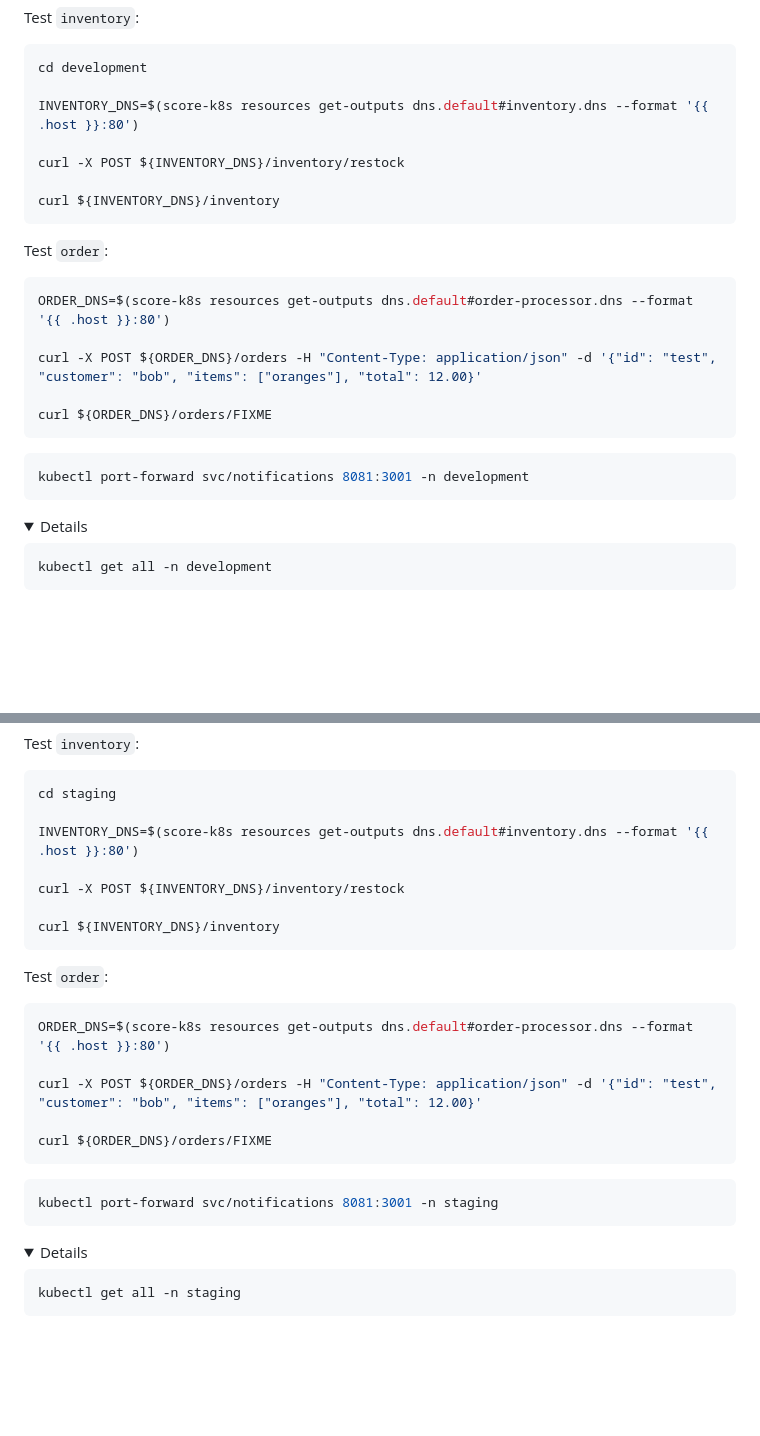
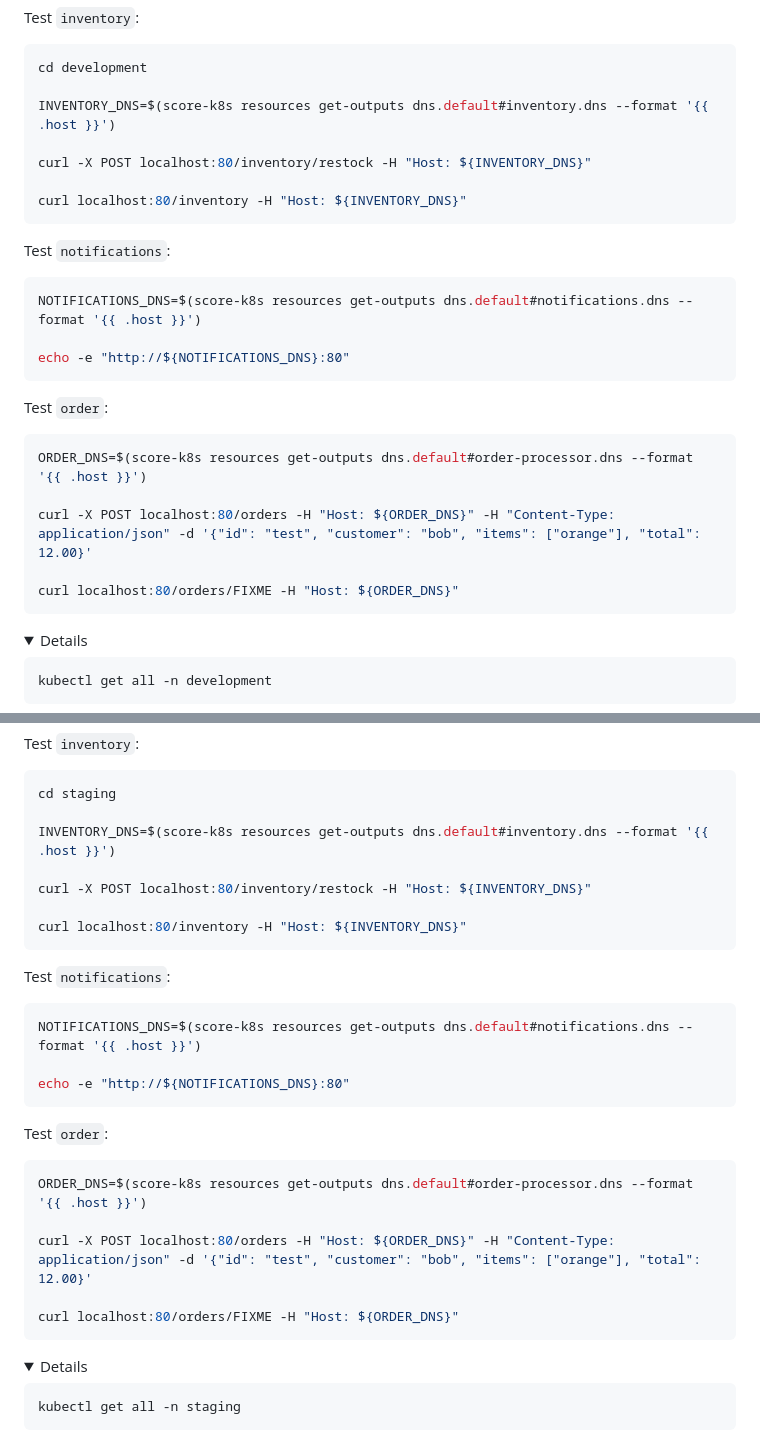
Before and after one commit to kendallroden/kubecon-dapr-score-demo, a Markdown page: score-demo.md, 2 parts joined by grey strips. Drawn GitHub-style; folded sections open; blank space fills up the shorter version.

Commit message:
Fix curl tests

````diff
--- a/score-demo.md
+++ b/score-demo.md
@@ -144,24 +144,27 @@ Test `inventory`:
 ```bash
 cd development
 
-INVENTORY_DNS=$(score-k8s resources get-outputs dns.default#inventory.dns --format '{{ .host }}:80')
+INVENTORY_DNS=$(score-k8s resources get-outputs dns.default#inventory.dns --format '{{ .host }}')
 
-curl -X POST ${INVENTORY_DNS}/inventory/restock
+curl -X POST localhost:80/inventory/restock -H "Host: ${INVENTORY_DNS}"
 
-curl ${INVENTORY_DNS}/inventory
+curl localhost:80/inventory -H "Host: ${INVENTORY_DNS}"
+```
+
+Test `notifications`:
+```bash
+NOTIFICATIONS_DNS=$(score-k8s resources get-outputs dns.default#notifications.dns --format '{{ .host }}')
+
+echo -e "http://${NOTIFICATIONS_DNS}:80"
 ```
 
 Test `order`:
 ```bash
-ORDER_DNS=$(score-k8s resources get-outputs dns.default#order-processor.dns --format '{{ .host }}:80')
+ORDER_DNS=$(score-k8s resources get-outputs dns.default#order-processor.dns --format '{{ .host }}')
 
-curl -X POST ${ORDER_DNS}/orders -H "Content-Type: application/json" -d '{"id": "test", "customer": "bob", "items": ["oranges"], "total": 12.00}'
+curl -X POST localhost:80/orders -H "Host: ${ORDER_DNS}" -H "Content-Type: application/json" -d '{"id": "test", "customer": "bob", "items": ["orange"], "total": 12.00}'
 
-curl ${ORDER_DNS}/orders/FIXME
-```
-
-```bash
-kubectl port-forward svc/notifications 8081:3001 -n development
+curl localhost:80/orders/FIXME -H "Host: ${ORDER_DNS}"
 ```
 
 <details><summary>Details</summary>
@@ -270,24 +273,27 @@ Test `inventory`:
 ```bash
 cd staging
 
-INVENTORY_DNS=$(score-k8s resources get-outputs dns.default#inventory.dns --format '{{ .host }}:80')
+INVENTORY_DNS=$(score-k8s resources get-outputs dns.default#inventory.dns --format '{{ .host }}')
 
-curl -X POST ${INVENTORY_DNS}/inventory/restock
+curl -X POST localhost:80/inventory/restock -H "Host: ${INVENTORY_DNS}"
 
-curl ${INVENTORY_DNS}/inventory
+curl localhost:80/inventory -H "Host: ${INVENTORY_DNS}"
+```
+
+Test `notifications`:
+```bash
+NOTIFICATIONS_DNS=$(score-k8s resources get-outputs dns.default#notifications.dns --format '{{ .host }}')
+
+echo -e "http://${NOTIFICATIONS_DNS}:80"
 ```
 
 Test `order`:
 ```bash
-ORDER_DNS=$(score-k8s resources get-outputs dns.default#order-processor.dns --format '{{ .host }}:80')
+ORDER_DNS=$(score-k8s resources get-outputs dns.default#order-processor.dns --format '{{ .host }}')
 
-curl -X POST ${ORDER_DNS}/orders -H "Content-Type: application/json" -d '{"id": "test", "customer": "bob", "items": ["oranges"], "total": 12.00}'
+curl -X POST localhost:80/orders -H "Host: ${ORDER_DNS}" -H "Content-Type: application/json" -d '{"id": "test", "customer": "bob", "items": ["orange"], "total": 12.00}'
 
-curl ${ORDER_DNS}/orders/FIXME
-```
-
-```bash
-kubectl port-forward svc/notifications 8081:3001 -n staging
+curl localhost:80/orders/FIXME -H "Host: ${ORDER_DNS}"
 ```
 
 <details><summary>Details</summary>
````
Also changed, not shown: other parts of score-demo.md (+21 -18 lines).
